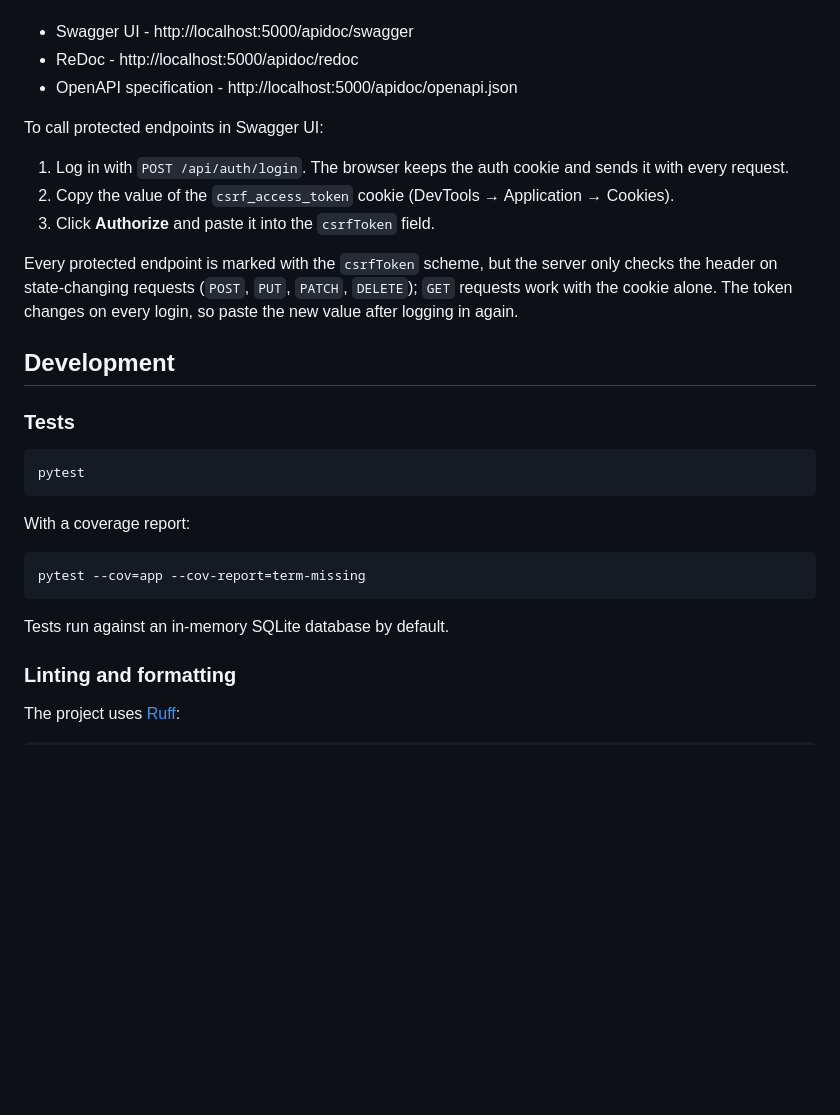
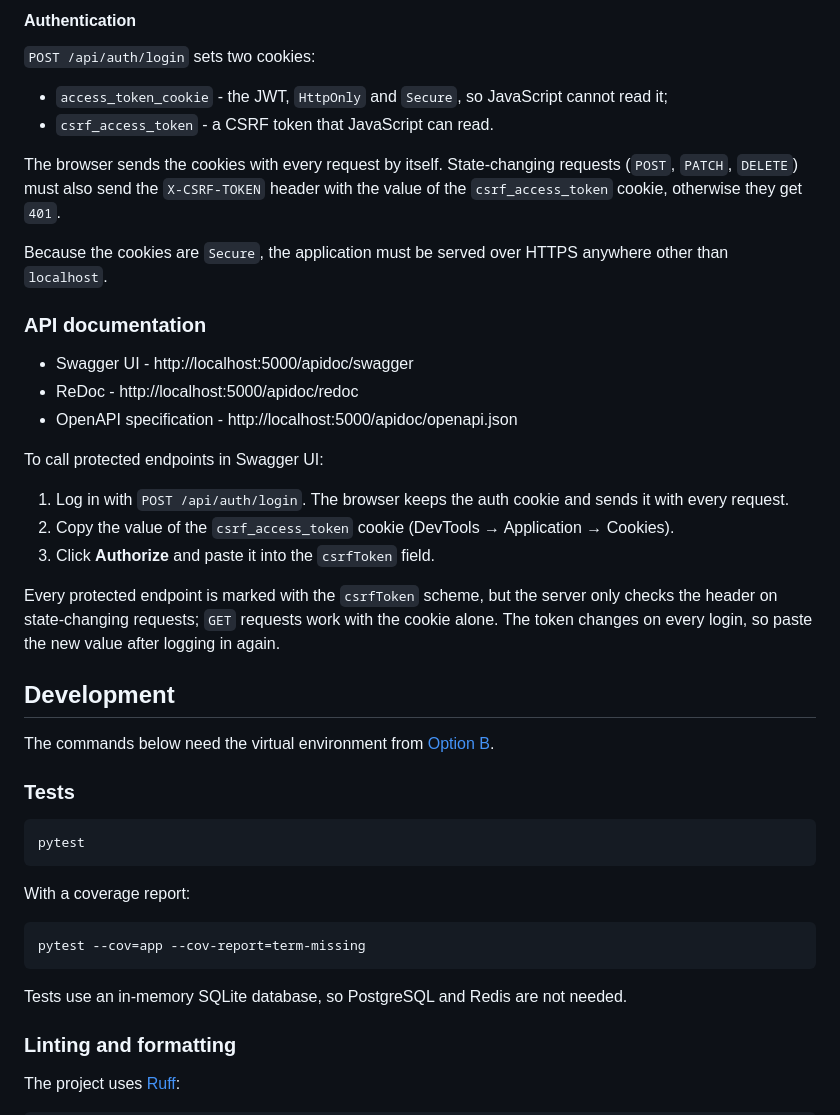
Before and after one commit to Roma4286/service-pulse-check, a Markdown page: README.md, the part around one of its changes. Drawn GitHub-style; blank space fills up the shorter version.

````diff
--- a/README.md
+++ b/README.md
@@ -113,3 +150,15 @@ Once the application is running:
+#### Authentication
+
+`POST /api/auth/login` sets two cookies:
+
+- `access_token_cookie` - the JWT, `HttpOnly` and `Secure`, so JavaScript cannot read it;
+- `csrf_access_token` - a CSRF token that JavaScript can read.
+
+The browser sends the cookies with every request by itself. State-changing requests (`POST`, `PATCH`, `DELETE`) must also send the `X-CSRF-TOKEN` header with the value of the `csrf_access_token` cookie, otherwise they get `401`.
+
+Because the cookies are `Secure`, the application must be served over HTTPS anywhere other than `localhost`.
+
+### API documentation
 
 - Swagger UI - http://localhost:5000/apidoc/swagger
 - ReDoc - http://localhost:5000/apidoc/redoc
@@ -121,9 +170,11 @@ To call protected endpoints in Swagger UI:
 2. Copy the value of the `csrf_access_token` cookie (DevTools → Application → Cookies).
 3. Click **Authorize** and paste it into the `csrfToken` field.
 
-Every protected endpoint is marked with the `csrfToken` scheme, but the server only checks the header on state-changing requests (`POST`, `PUT`, `PATCH`, `DELETE`); `GET` requests work with the cookie alone. The token changes on every login, so paste the new value after logging in again.
+Every protected endpoint is marked with the `csrfToken` scheme, but the server only checks the header on state-changing requests; `GET` requests work with the cookie alone. The token changes on every login, so paste the new value after logging in again.
 
 ## Development
+
+The commands below need the virtual environment from [Option B](#option-b-the-application-locally-postgresql-and-redis-in-docker).
 
 ### Tests
 
@@ -136,8 +187,7 @@ With a coverage report:
 pytest --cov=app --cov-report=term-missing
 ```
 
-Tests run against an in-memory SQLite database by default.
-
+Tests use an in-memory SQLite database, so PostgreSQL and Redis are not needed.
 
 ### Linting and formatting
 
````
Also changed, not shown: other parts of README.md (+77 -40 lines).
